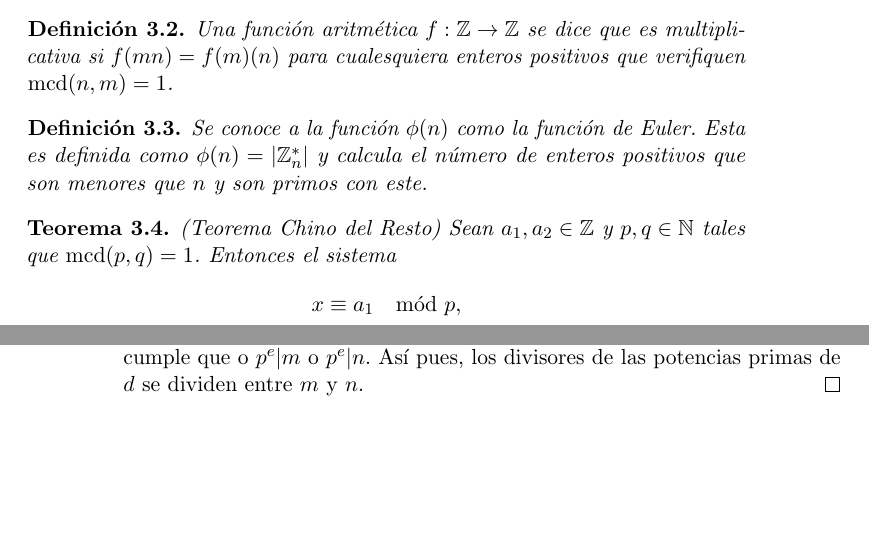
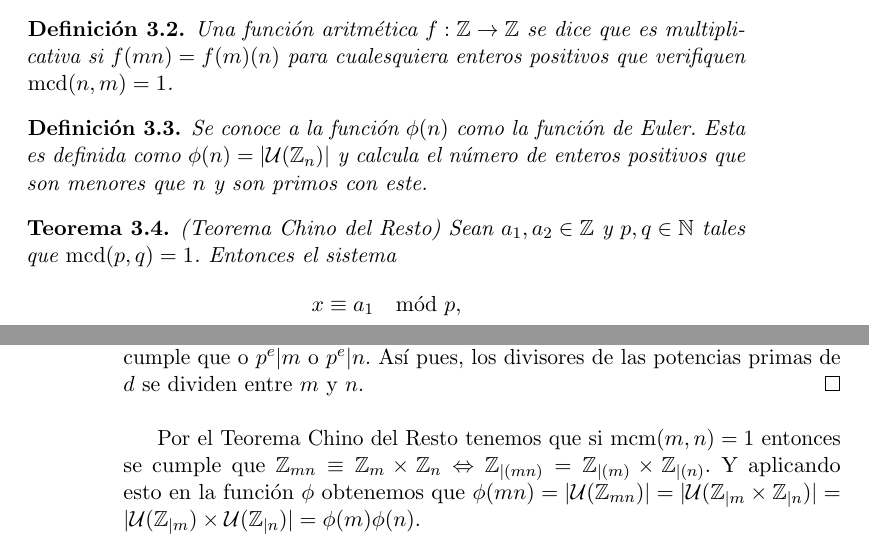
Before and after one commit to luistf24/TFG, a LaTeX thesis (proyecto.tex, which reads capitulos/03_CuerposFinitos.tex): two parts of pages 33 and 34 of 105, joined at a grey line, cut so that both start at the same text, the shorter picture padded with empty space. The pictures show the PDF file proyecto.pdf that the author committed with the source.

Commit message:
Termino de corregir, quedan mirar fallos menores

```diff
--- a/capitulos/03_CuerposFinitos.tex
+++ b/capitulos/03_CuerposFinitos.tex
@@ -10,7 +10,7 @@ La aritmética modular es una de las piezas fundamentales de la criptografía y
 		Una función aritmética $f:\mathbb{Z}\rightarrow \mathbb{Z}$ se dice que es multipli-\\cativa si $f(mn)=f(m)(n)$ para cualesquiera enteros positivos que verifiquen $\operatorname{mcd}(n,m)=1$.
 \end{definicion}
 \begin{definicion}
-Se conoce a la función $\phi(n)$ como la función de Euler. Esta es definida como $\phi(n)=|\mathbb{Z}^*_n|$ y calcula el número de enteros positivos que son menores que $n$ y son primos con este.
+		Se conoce a la función $\phi(n)$ como la función de Euler. Esta es definida como $\phi(n)=|\mathcal{U}(\mathbb{Z}_n)|$ y calcula el número de enteros positivos que son menores que $n$ y son primos con este.
 \end{definicion}
 \begin{teorema}
 		(Teorema Chino del Resto) Sean $a_1, a_2\in \mathbb{Z}$ y $p,q \in \mathbb{N}$ tales que $\operatorname{mcd}(p,q) = 1$. Entonces el sistema
@@ -70,7 +70,9 @@ Se conoce a la función $\phi(n)$ como la función de Euler. Esta es definida co
 \end{proposicion}
 \begin{proof}
 		Sea $d=\operatorname{gcd}(N,mn)$. Supongamos que $p^e|d$ entonces se cumple que o $p^e|m$ o $p^e|n$. Así pues, los divisores de las potencias primas de $d$ se dividen entre $m$ y $n$.
-\end{proof}
+\end{proof}\\
+
+Por el Teorema Chino del Resto tenemos que si $\operatorname{mcm}(m,n)=1$ entonces se cumple que $\mathbb{Z}_{mn}\equiv \mathbb{Z}_m\times\mathbb{Z}_n \Leftrightarrow \mathbb{Z}_{|(mn)}=\mathbb{Z}_{|(m)}\times\mathbb{Z}_{|(n)}$. Y aplicando esto en la función $\phi$ obtenemos que $\phi(mn)=|\mathcal{U}(\mathbb{Z}_{mn})|=|\mathcal{U}(\mathbb{Z}_{|m}\times\mathbb{Z}_{|n})|=|\mathcal{U}(\mathbb{Z}_{|m})\times\mathcal{U}(\mathbb{Z}_{|n})|=\phi(m)\phi(n)$.
 
 \begin{corolario}
 	La función $\phi(n)$ es multiplicativa.
```
Also changed, not shown: proyecto.pdf, capitulos/03_CuerposFinitos.tex (4 more changed lines).
